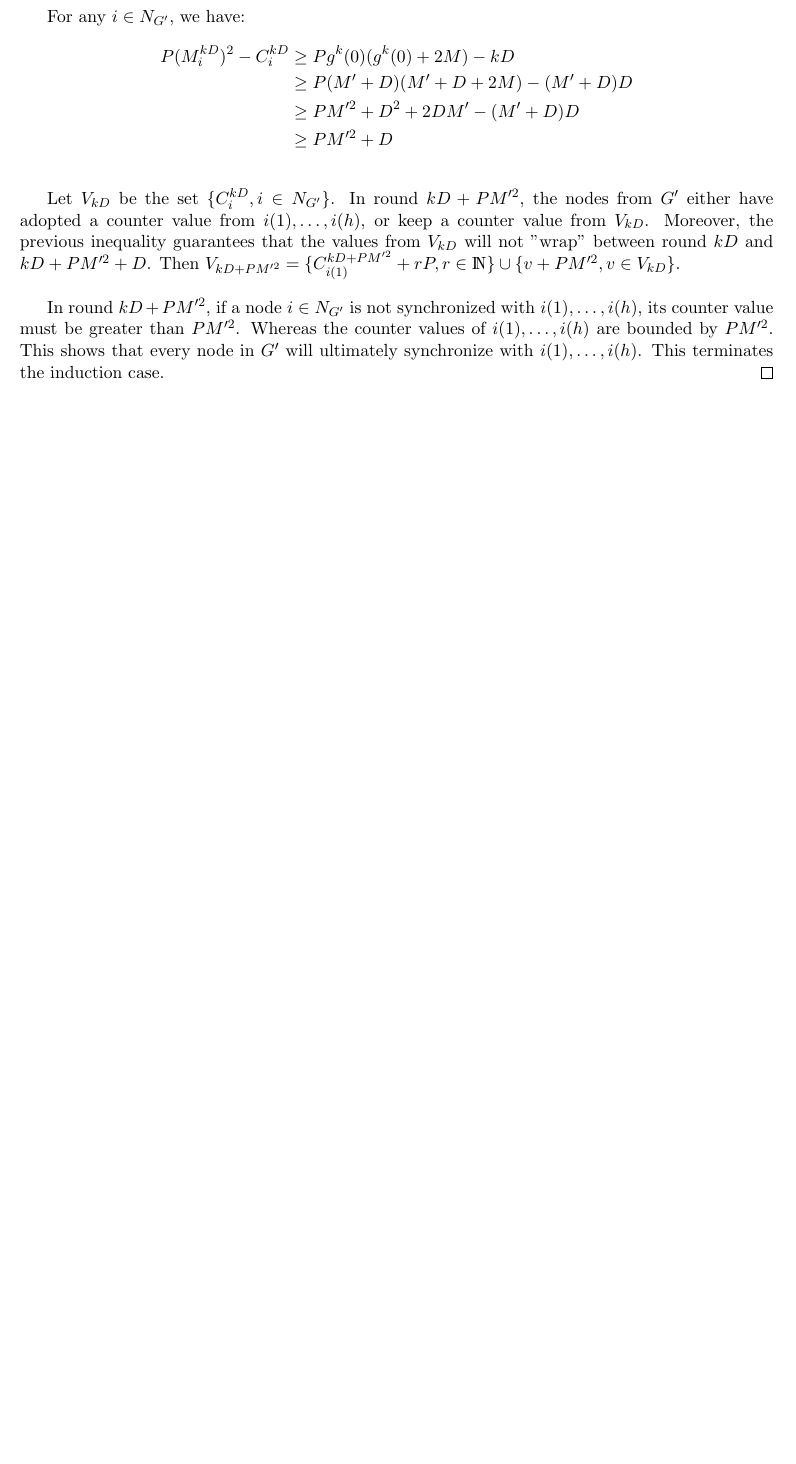
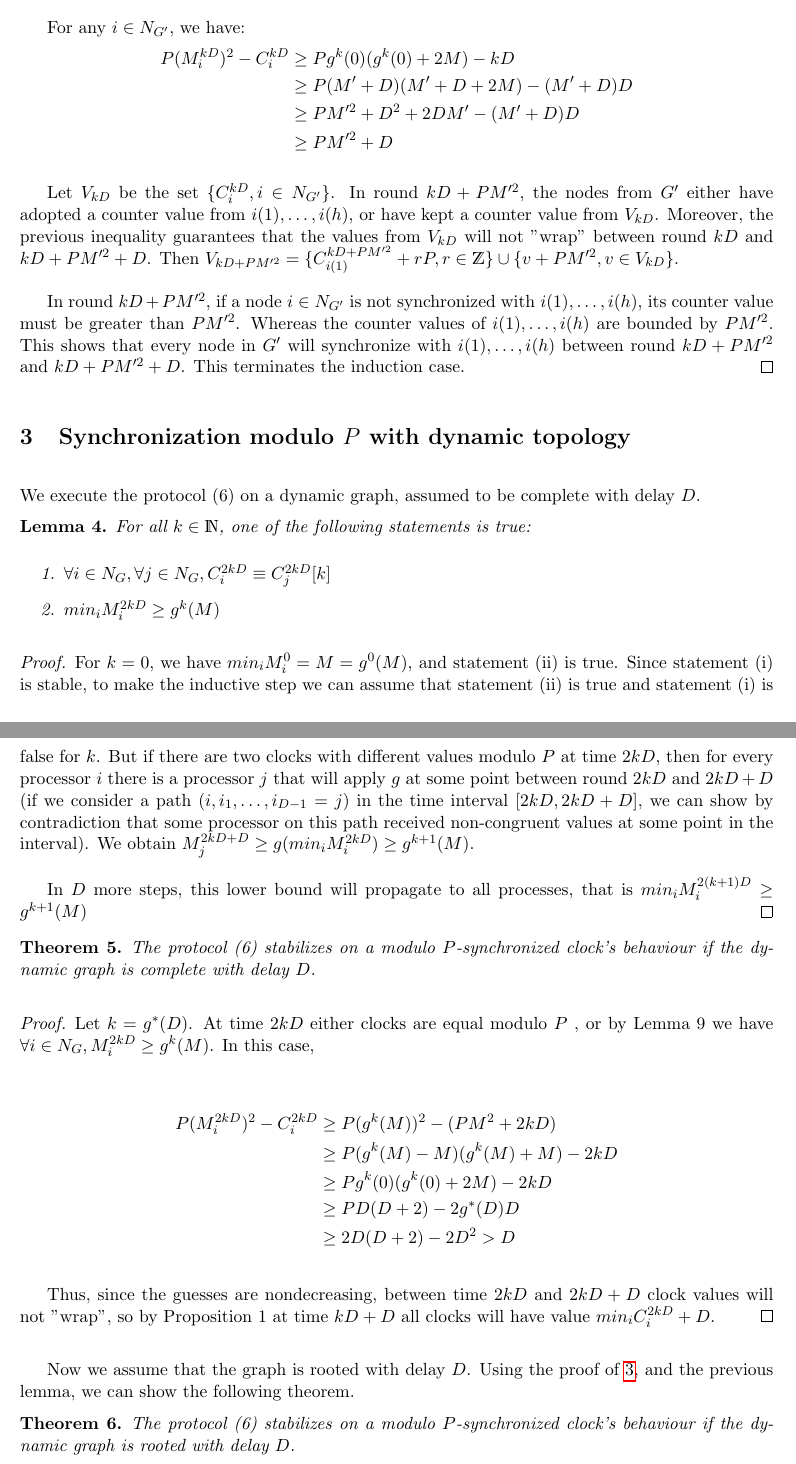
Before and after one commit to louisdm31/asynchroneous_starts_HO_model, a LaTeX document (stabilizing_synchronization.tex): part of page 3 of 3 before the commit and two parts of pages 3 and 4 of 4 after it, the two joined at a grey line, cut so that both start at the same text, the shorter picture padded with empty space. Compiled offline with pdfLaTeX.

Commit message:
ajouts mineurs

```diff
--- a/stabilizing_synchronization.tex
+++ b/stabilizing_synchronization.tex
@@ -2,6 +2,7 @@
 \special{papersize=8.5in,11in}
 \setlength{\parskip}{1em}
 
+\usepackage{graphicx}
 \usepackage[utf8]{inputenc}
 \usepackage[pdftex,pdfpagelabels,bookmarks,hyperindex,hyperfigures]{hyperref}
 \usepackage{fullpage}
@@ -121,15 +150,74 @@ We give the following protocol:
 
 	Let $V_{kD}$ be the set $\{C_i^{kD}, i \in N_{G'}\}$.
 	In round $kD+PM'^2$, the nodes from $G'$ either have adopted a counter value from $i(1), \dots, i(h)$,
-	or keep a counter value from $V_{kD}$.
+	or have kept a counter value from $V_{kD}$.
 	Moreover, the previous inequality guarantees that the values from $V_{kD}$ will not "wrap" between round $kD$ and $kD+PM'^2+D$.
-	Then $V_{kD+PM'^2} = \{C_{i(1)}^{kD+PM'^2} + rP, r \in \mathds{N}\} \cup \{v+PM'^2, v \in V_{kD}\}$.
+	Then $V_{kD+PM'^2} = \{C_{i(1)}^{kD+PM'^2} + rP, r \in \mathds{Z}\} \cup \{v+PM'^2, v \in V_{kD}\}$.
 
 	In round $kD+PM'^2$, if a node $i \in N_{G'}$ is not synchronized with $i(1), \dots, i(h)$,
 	its counter value must be greater than $PM'^2$.
 	Whereas the counter values of $i(1), \dots, i(h)$ are bounded by $PM'^2$.
-	This shows that every node in $G'$ will ultimately synchronize with $i(1), \dots, i(h)$.
+	This shows that every node in $G'$ will synchronize with $i(1), \dots, i(h)$ between round $kD+PM'^2$ and $kD+PM'^2+D$.
 	This terminates the induction case.
 \end{proof}
 
+\section{Synchronization modulo $P$ with dynamic topology}
+
+We execute the protocol (6) on a dynamic graph, assumed to be complete with delay $D$.
+
+\begin{lem}
+	For all $k \in \mathds{N}$, one of the following statements is true:
+	\begin{enumerate}
+		\item $\forall i \in N_G, \forall j \in N_G, C_i^{2kD} \equiv C_j^{2kD} [k]$
+		\item $min_i M_i^{2kD} \geq g^k(M)$
+	\end{enumerate}
+\end{lem}
+\begin{proof}
+	For $k=0$, we have $min_i M_i^0 = M = g^0(M)$, and
+	statement (ii) is true. Since statement (i) is stable, to make
+	the inductive step we can assume that statement (ii) is true
+	and statement (i) is false for $k$.
+	But if there are two clocks
+	with different values modulo $P$ at time $2kD$, then for every
+	processor $i$ there is a processor $j$ that
+	will apply $g$ at some point between round $2kD$ and $2kD+D$
+	(if we consider a path $(i, i_1, \dots, i_{D-1} = j)$ in the time interval $[2kD, 2kD+D]$,
+	we can show by contradiction that some processor on this path received non-congruent values
+	at some point in the interval).
+	We obtain
+	$M_j^{2kD+D} \geq g(min_i M_i^{2kD}) \geq g^{k+1}(M)$.
+
+	In $D$ more steps, this lower bound will propagate to all processes, that is
+	$min_i M_i^{2(k+1)D} \geq g^{k+1}(M)$
+\end{proof}
+
+\begin{thm}
+	The protocol (6) stabilizes on a modulo $P$-synchronized clock's behaviour if the dynamic graph is complete with delay $D$.
+\end{thm}
+\begin{proof}
+	Let $k = g^*(D)$.
+	At time $2kD$ either clocks are equal
+	modulo $P$ , or by Lemma 9 we have $\forall i \in N_G, M_i^{2kD} \geq g^k(M)$.
+	In this case,
+
+	\begin{align*}
+		P(M_i^{2kD})^2 - C_i^{2kD} & \geq P(g^k(M))^2-(PM^2+2kD) \\
+		& \geq P(g^k(M)-M)(g^k(M)+M)-2kD \\
+		& \geq Pg^k(0)(g^k(0)+2M)-2kD \\
+		& \geq PD(D+2)-2g^*(D)D \\
+		& \geq 2D(D+2)-2D^2 > D
+	\end{align*}
+
+	Thus, since the guesses are nondecreasing, between time $2kD$
+	and $2kD + D$ clock values will not "wrap", so by Proposition 1
+	at time $kD + D$ all clocks will have value $min_i C_i^{2kD}+D$.
+\end{proof}
+
+Now we assume that the graph is rooted with delay $D$.
+Using the proof of \ref{thm:fixed_rooted}, and the previous lemma, we can show the following theorem.
+
+\begin{thm}
+	The protocol (6) stabilizes on a modulo $P$-synchronized clock's behaviour if the dynamic graph is rooted with delay $D$.
+\end{thm}
+
 \end{document}
```
Also changed, not shown: stabilizing_synchronization.tex (42 more changed lines).
